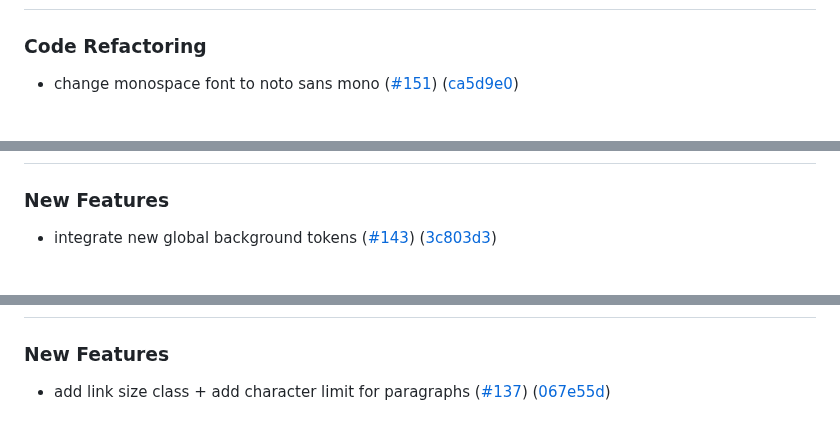
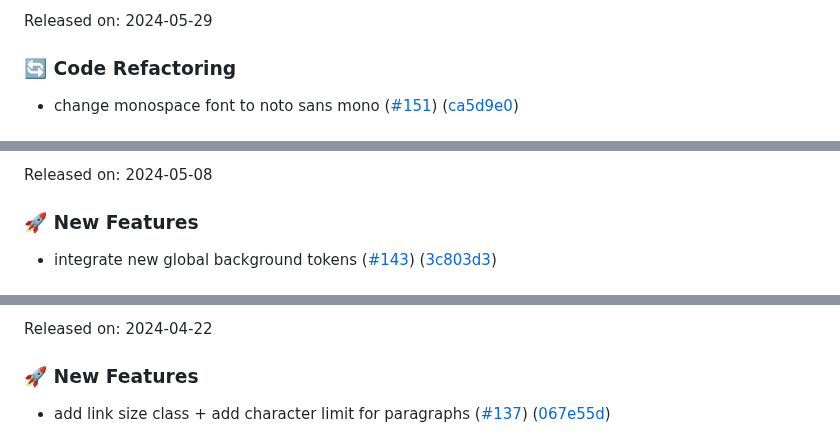
Before and after one commit to cds-snc/gcds-utility, a Markdown page: CHANGELOG.md, 3 parts joined by grey strips. Drawn GitHub-style.

```diff
--- a/CHANGELOG.md
+++ b/CHANGELOG.md
@@ -22,6 +24,7 @@ All notable changes to this project will be documented in this file.
 
+Released on: 2024-05-29
 
-### Code Refactoring
+### :arrows_counterclockwise: Code Refactoring
 
-* change monospace font to noto sans mono ([#151](https://github.com/cds-snc/gcds-utility/issues/151)) ([ca5d9e0](https://github.com/cds-snc/gcds-utility/commit/ca5d9e0c79ce49f410d12578d567e138939f62e7))
+- change monospace font to noto sans mono ([#151](https://github.com/cds-snc/gcds-utility/issues/151)) ([ca5d9e0](https://github.com/cds-snc/gcds-utility/commit/ca5d9e0c79ce49f410d12578d567e138939f62e7))
 
@@ -29,6 +32,7 @@ All notable changes to this project will be documented in this file.
 
+Released on: 2024-05-08
 
-### New Features
+### :rocket: New Features
 
-* integrate new global background tokens ([#143](https://github.com/cds-snc/gcds-utility/issues/143)) ([3c803d3](https://github.com/cds-snc/gcds-utility/commit/3c803d3b08bce0c020573d7865b66a523141e27a))
+- integrate new global background tokens ([#143](https://github.com/cds-snc/gcds-utility/issues/143)) ([3c803d3](https://github.com/cds-snc/gcds-utility/commit/3c803d3b08bce0c020573d7865b66a523141e27a))
 
@@ -36,6 +40,7 @@ All notable changes to this project will be documented in this file.
 
+Released on: 2024-04-22
 
-### New Features
+### :rocket: New Features
 
-* add link size class + add character limit for paragraphs ([#137](https://github.com/cds-snc/gcds-utility/issues/137)) ([067e55d](https://github.com/cds-snc/gcds-utility/commit/067e55d0df077fa30b1bfce6787a048517712afe))
+- add link size class + add character limit for paragraphs ([#137](https://github.com/cds-snc/gcds-utility/issues/137)) ([067e55d](https://github.com/cds-snc/gcds-utility/commit/067e55d0df077fa30b1bfce6787a048517712afe))
 
```
Also changed, not shown: other parts of CHANGELOG.md (+46 -28 lines).
